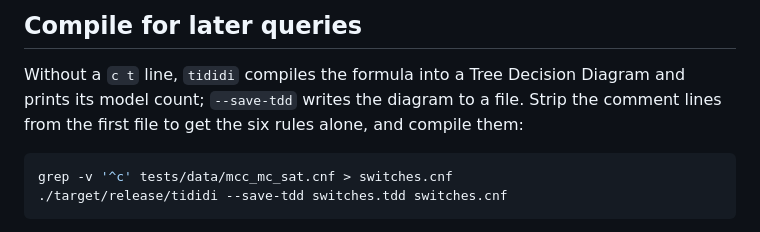
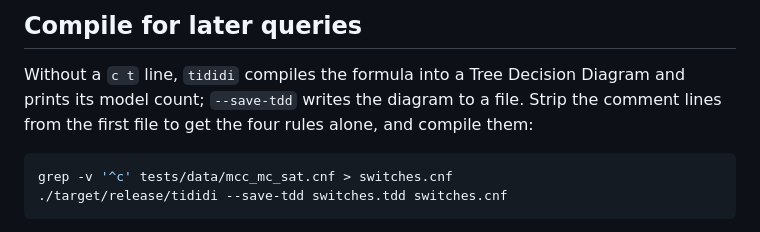
Before and after one commit to Tractables/tididi-cnf, a Markdown page: docs/getting-started.md, the part around the change. Drawn GitHub-style.

````diff
--- a/docs/getting-started.md
+++ b/docs/getting-started.md
@@ -167,7 +167,7 @@ which arithmetic.
 
 Without a `c t` line, `tididi` compiles the formula into a Tree Decision
 Diagram and prints its model count; `--save-tdd` writes the diagram to a
-file. Strip the comment lines from the first file to get the six rules alone,
+file. Strip the comment lines from the first file to get the four rules alone,
 and compile them:
 
 ```sh
````
Also changed, not shown: docs/input.md (+7 -4 lines), docs/output.md (+11 -10 lines).
